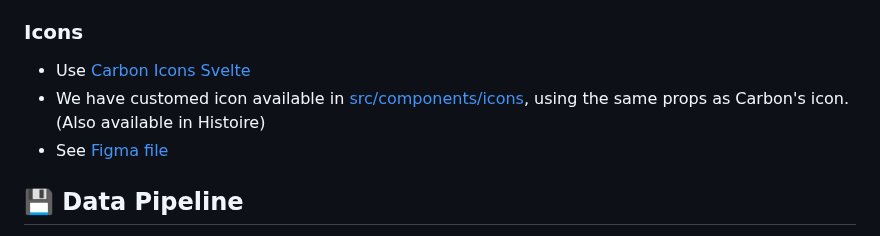
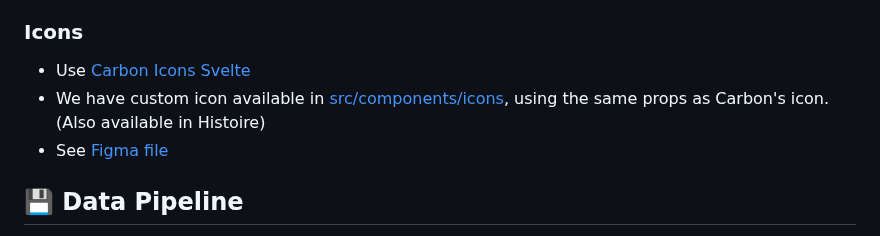
Before and after one commit to wevisdemo/parliament-watch, a Markdown page: README.md, the part around the change. GitHub-like rendering.

Commit message:
typo: customed -> custom
Signed-off-by: Arthit Suriyawongkul <arthit@gmail.com>

```diff
--- a/README.md
+++ b/README.md
@@ -148,7 +148,7 @@ The project design system is based on Carbon Design System v10 with some modific
 ### Icons
 
 - Use [Carbon Icons Svelte](https://carbon-icons-svelte.onrender.com)
-- We have customed icon available in [src/components/icons](src/components/icons), using the same props as Carbon's icon. (Also available in Histoire)
+- We have custom icon available in [src/components/icons](src/components/icons), using the same props as Carbon's icon. (Also available in Histoire)
 - See [Figma file](<https://www.figma.com/file/TUob8dLak4FMugrqMQRm3R/Icons---IBM-Design-Language-(Community)>)
 
 ## 💾 Data Pipeline
```
